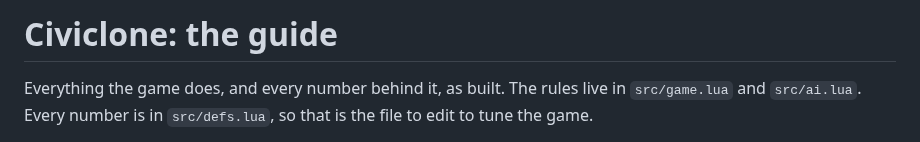
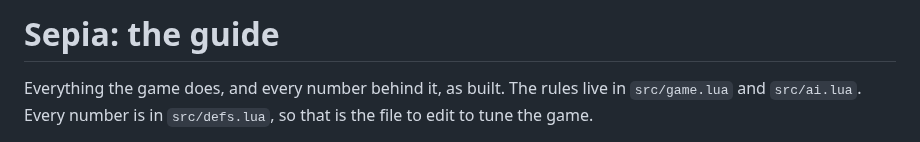
Before and after one commit to cmatuteortega/civiclone, a Markdown page: GUIDE.md, the part around the change. Drawn GitHub-style.

```diff
--- a/GUIDE.md
+++ b/GUIDE.md
@@ -1,4 +1,4 @@
-# Civiclone: the guide
+# Sepia: the guide
 
 Everything the game does, and every number behind it, as built. The rules
 live in `src/game.lua` and `src/ai.lua`. Every number is in `src/defs.lua`, so
```
Also changed, not shown: README.md (+2 -2 lines), shots/00-title.png, 2 other files.
